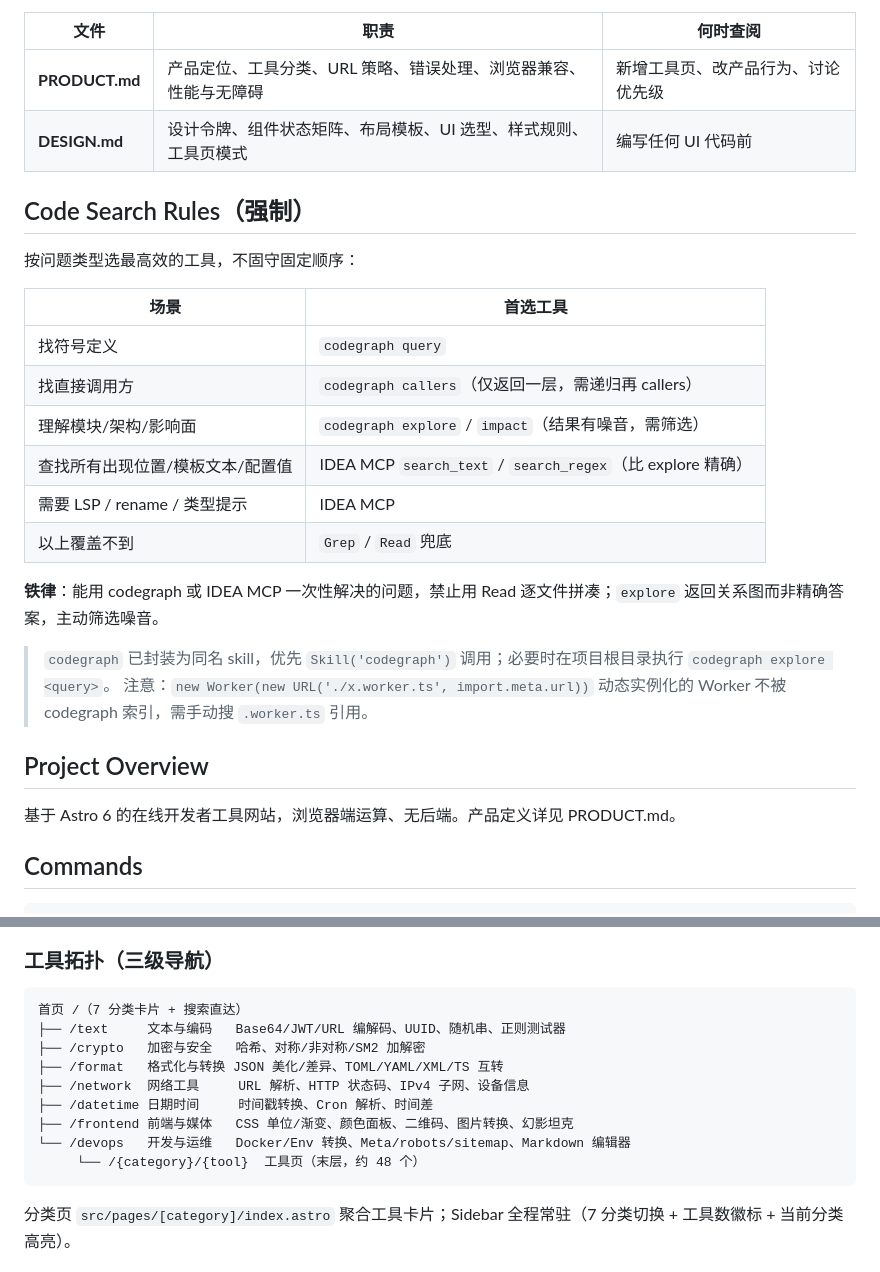
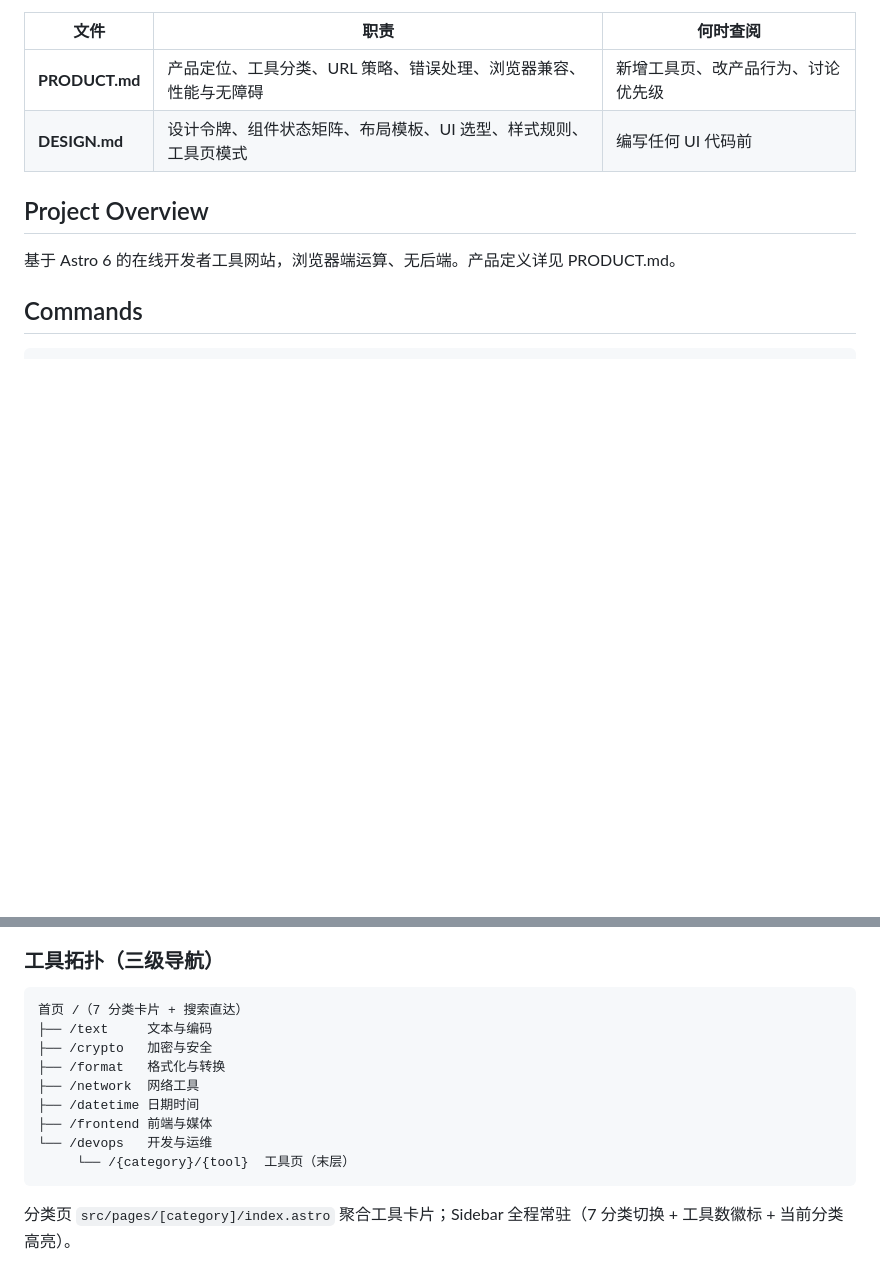
Before and after one commit to BaixuanZhu/DevTools, a Markdown page: AGENTS.md, 2 parts joined by grey strips. Rendered like a GitHub page; blank space fills up the shorter version.

Commit message:
docs(agents): 删除 Code Search Rules 与易变细节(工具数量/分类示例)
- 移除 Code Search Rules 整段：MCP 工具使用不应依赖 AGENTS.md 提示
- 工具拓扑删除每分类的具体工具示例与数量，仅保留稳定的 7 分类结构

````diff
--- a/AGENTS.md
+++ b/AGENTS.md
@@ -10,24 +10,6 @@ PRODUCT.md 与 DESIGN.md 是产品行为与视觉规范的唯一标准，开发
 |------|------|----------|
 | **PRODUCT.md** | 产品定位、工具分类、URL 策略、错误处理、浏览器兼容、性能与无障碍 | 新增工具页、改产品行为、讨论优先级 |
 | **DESIGN.md** | 设计令牌、组件状态矩阵、布局模板、UI 选型、样式规则、工具页模式 | 编写任何 UI 代码前 |
-
-## Code Search Rules（强制）
-
-按问题类型选最高效的工具，不固守固定顺序：
-
-| 场景 | 首选工具 |
-|------|----------|
-| 找符号定义 | `codegraph query` |
-| 找直接调用方 | `codegraph callers`（仅返回一层，需递归再 callers） |
-| 理解模块/架构/影响面 | `codegraph explore` / `impact`（结果有噪音，需筛选） |
-| 查找所有出现位置/模板文本/配置值 | IDEA MCP `search_text` / `search_regex`（比 explore 精确） |
-| 需要 LSP / rename / 类型提示 | IDEA MCP |
-| 以上覆盖不到 | `Grep` / `Read` 兜底 |
-
-**铁律**：能用 codegraph 或 IDEA MCP 一次性解决的问题，禁止用 Read 逐文件拼凑；`explore` 返回关系图而非精确答案，主动筛选噪音。
-
-> `codegraph` 已封装为同名 skill，优先 `Skill('codegraph')` 调用；必要时在项目根目录执行 `codegraph explore <query>`。
-> 注意：`new Worker(new URL('./x.worker.ts', import.meta.url))` 动态实例化的 Worker 不被 codegraph 索引，需手动搜 `.worker.ts` 引用。
 
 ## Project Overview
 
@@ -131,14 +113,14 @@ Vitest（配置 `vitest.config.ts`）：`environment: 'node'`、`globals: true`
 
 ```
 首页 /（7 分类卡片 + 搜索直达）
-├── /text     文本与编码   Base64/JWT/URL 编解码、UUID、随机串、正则测试器
-├── /crypto   加密与安全   哈希、对称/非对称/SM2 加解密
-├── /format   格式化与转换 JSON 美化/差异、TOML/YAML/XML/TS 互转
-├── /network  网络工具     URL 解析、HTTP 状态码、IPv4 子网、设备信息
-├── /datetime 日期时间     时间戳转换、Cron 解析、时间差
-├── /frontend 前端与媒体   CSS 单位/渐变、颜色面板、二维码、图片转换、幻影坦克
-└── /devops   开发与运维   Docker/Env 转换、Meta/robots/sitemap、Markdown 编辑器
-     └── /{category}/{tool}  工具页（末层，约 48 个）
+├── /text     文本与编码
+├── /crypto   加密与安全
+├── /format   格式化与转换
+├── /network  网络工具
+├── /datetime 日期时间
+├── /frontend 前端与媒体
+└── /devops   开发与运维
+     └── /{category}/{tool}  工具页（末层）
 ```
 
 分类页 `src/pages/[category]/index.astro` 聚合工具卡片；Sidebar 全程常驻（7 分类切换 + 工具数徽标 + 当前分类高亮）。
````
